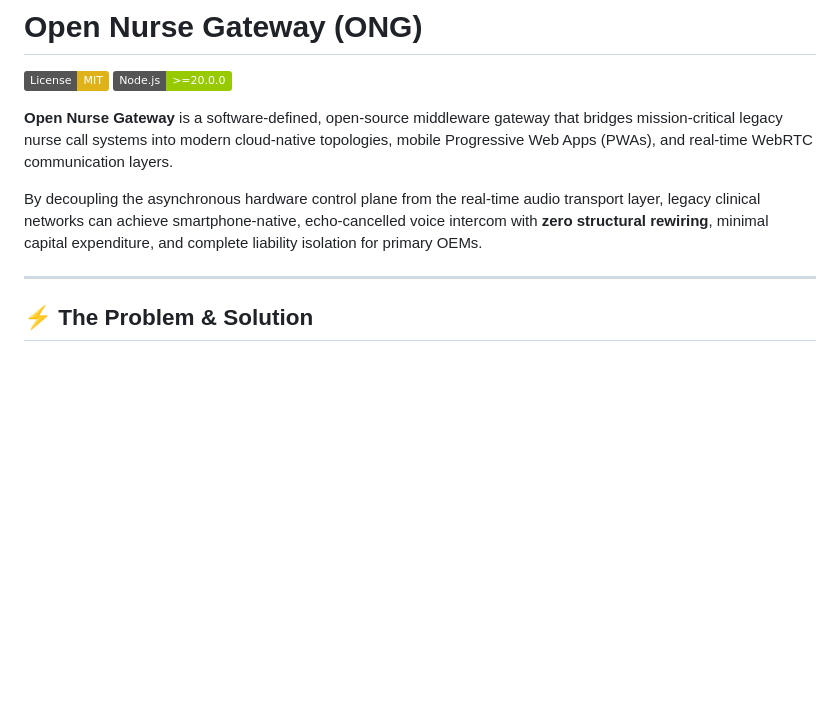
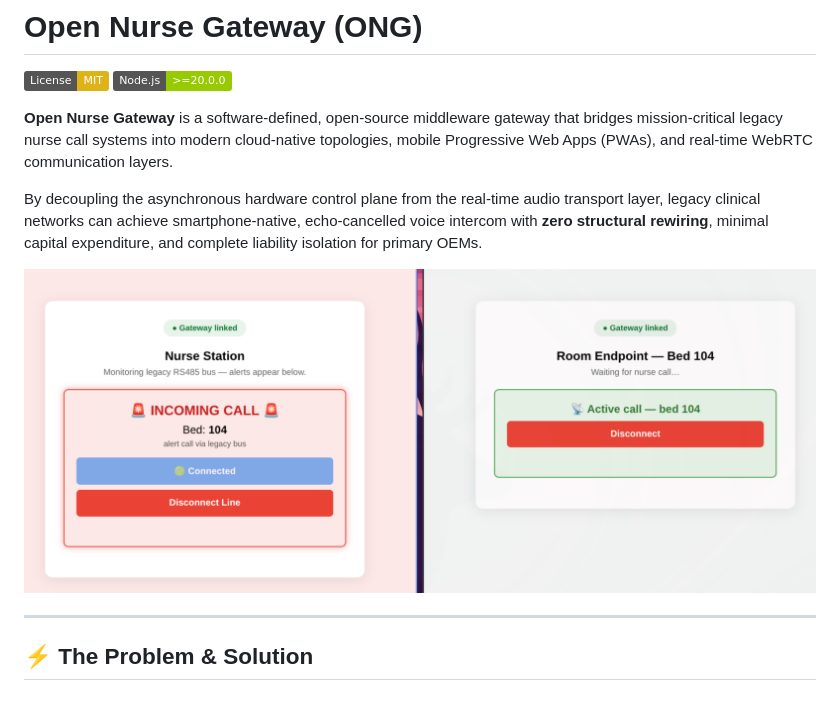
Before and after one commit to chuanjin/open-nurse-gateway, a Markdown page: README.md, the part around the change. Drawn GitHub-style; pictures changed too: assets/images/screenshot.png (added); badges without logos; blank space fills up the shorter version.

Commit message:
Update README with new screenshot

```diff
--- a/README.md
+++ b/README.md
@@ -6,6 +6,8 @@
 **Open Nurse Gateway** is a software-defined, open-source middleware gateway that bridges mission-critical legacy nurse call systems into modern cloud-native topologies, mobile Progressive Web Apps (PWAs), and real-time WebRTC communication layers.
 
 By decoupling the asynchronous hardware control plane from the real-time audio transport layer, legacy clinical networks can achieve smartphone-native, echo-cancelled voice intercom with **zero structural rewiring**, minimal capital expenditure, and complete liability isolation for primary OEMs.
+
+![Open Nurse Gateway architecture](assets/images/screenshot.png)
 
 ---
 
```
Also changed, not shown: call.png (deleted), connected.png (deleted).
